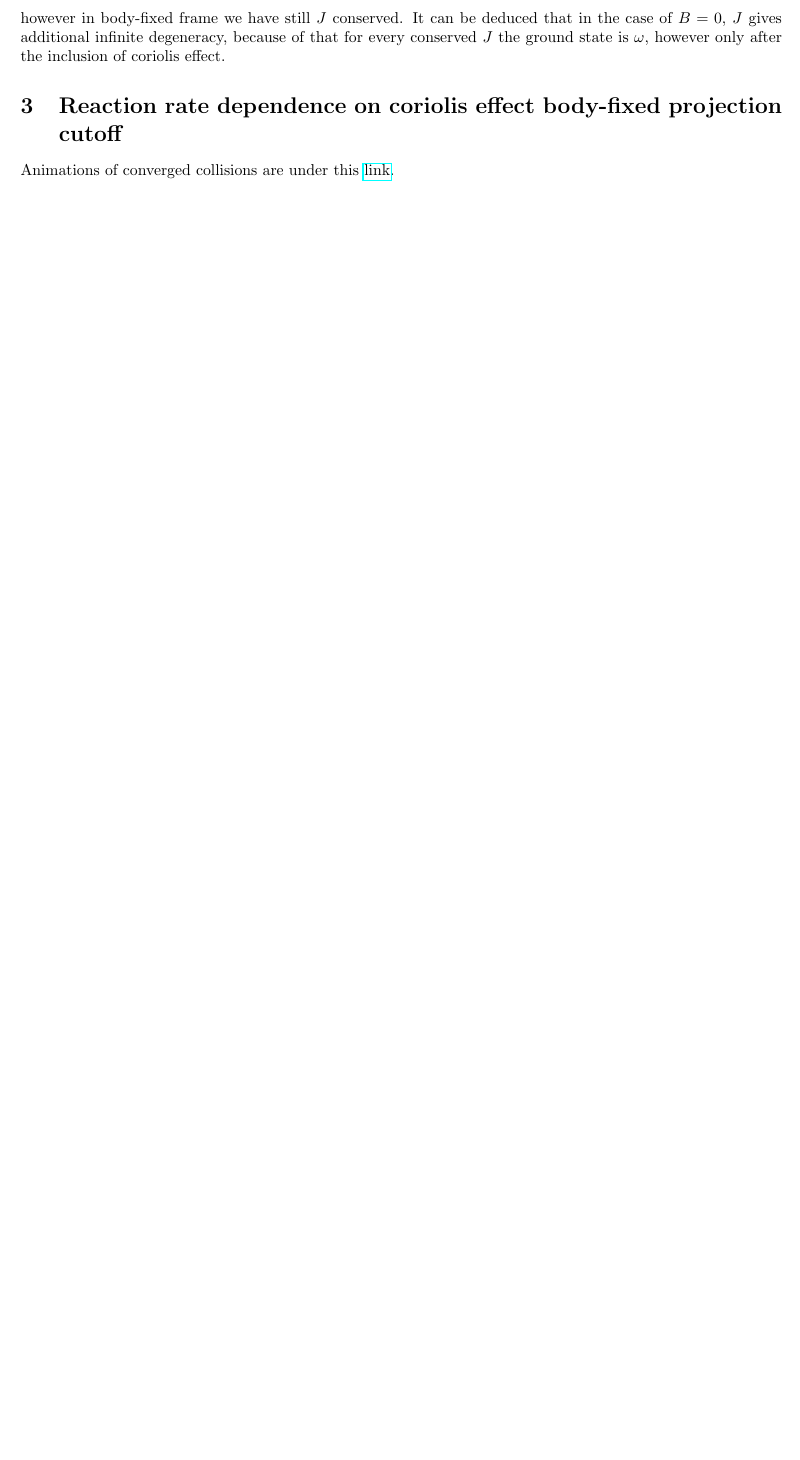
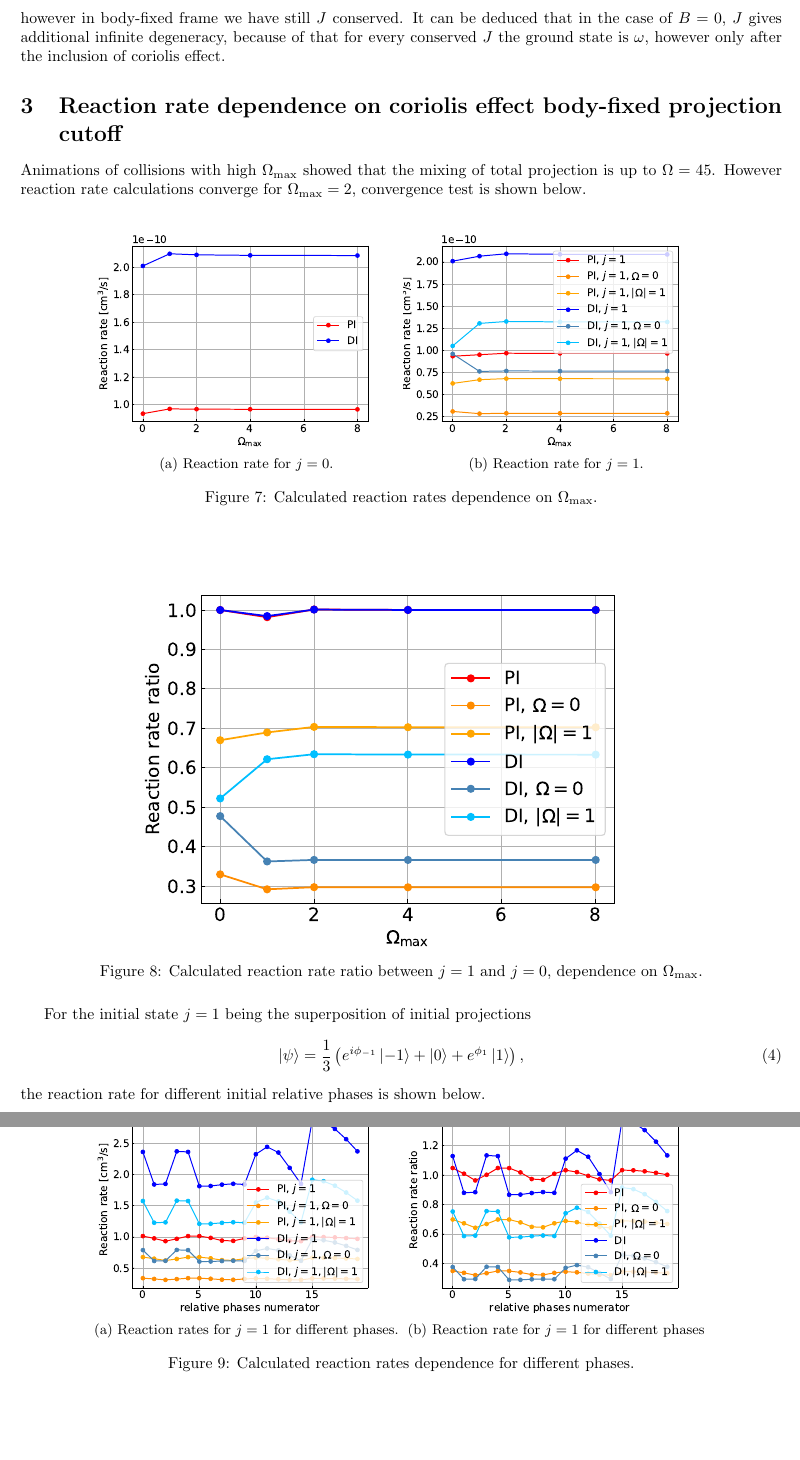
Before and after one commit to Wleter/NeOcs, a LaTeX document (report/report.tex): part of page 4 of 4 before the commit and two parts of pages 4 and 5 of 5 after it, the two joined at a grey line, cut so that both start at the same text, the shorter picture padded with empty space. Compiled offline with pdfLaTeX.

Commit message:
update report about results

```diff
--- a/report/report.tex
+++ b/report/report.tex
@@ -144,7 +144,51 @@
     however only after the inclusion of coriolis effect.
 
 \section{Reaction rate dependence on coriolis effect body-fixed projection cutoff}
-    Animations of converged collisions are under this \href{https://postimg.cc/gallery/nc5Gdcz}{link}.
+    Animations of collisions with high $\Omega_\text{max}$ showed that the mixing of
+    total projection is up to $\Omega = 45$. However reaction rate calculations converge
+    for $\Omega_\text{max} = 2$, convergence test is shown below.
 
+    \begin{figure}[H]
+        \centering
+        \begin{subfigure}{.4\linewidth}
+            \centering
+            \includegraphics[width=\linewidth]{coriolis_rr_omega_maxes_0.pdf}
+            \caption{Reaction rate for $j = 0$.}
+        \end{subfigure}
+        \begin{subfigure}{.4\linewidth}
+            \centering
+            \includegraphics[width=\linewidth]{coriolis_rr_omega_maxes_1.pdf}
+            \caption{Reaction rate for $j = 1$.}
+        \end{subfigure}
+        \caption{Calculated reaction rates dependence on $\Omega_\text{max}$.}
+    \end{figure}
 
+    \begin{figure}[H]
+        \centering
+        \begin{subfigure}{.7\linewidth}
+            \centering
+            \includegraphics[width=\linewidth]{coriolis_rr_omega_maxes_ratio.pdf}
+        \end{subfigure}
+        \caption{Calculated reaction rate ratio between $j = 1$ and $j = 0$, dependence on $\Omega_\text{max}$.}
+    \end{figure}
 
+    For the initial state $j = 1$ being the superposition of initial projections
+    \begin{equation}
+        \ket{\psi} = \frac{1}{3} \left(e^{i\phi_{-1}}\ket{-1} + \ket{0} + e^{\phi_1}\ket{1}\right),
+    \end{equation}
+    the reaction rate for different initial relative phases is shown below.
+
+    \begin{figure}[H]
+        \centering
+        \begin{subfigure}{.4\linewidth}
+            \centering
+            \includegraphics[width=\linewidth]{coriolis_reaction_rate_1_phases.pdf}
+            \caption{Reaction rates for $j = 1$ for different phases.}
+        \end{subfigure}
+        \begin{subfigure}{.4\linewidth}
+            \centering
+            \includegraphics[width=\linewidth]{coriolis_reaction_rate_ratios_phases.pdf}
+            \caption{Reaction rate for $j = 1$ for different phases}
+        \end{subfigure}
+        \caption{Calculated reaction rates dependence for different phases.}
+    \end{figure}
```
Also changed, not shown: plots/alignments_coriolis_phases.pdf (added), plots/coriolis_reaction_rate_1_phases.pdf (added), plots/coriolis_reaction_rate_ratios_phases.pdf (added), plots/coriolis_rr_omega_maxes_0.pdf (added), plots/coriolis_rr_omega_maxes_1.pdf (added), plots/coriolis_rr_omega_maxes_ratio.pdf (added), report/report.pdf, report/report.tex (13 more changed lines), 8 other files.
